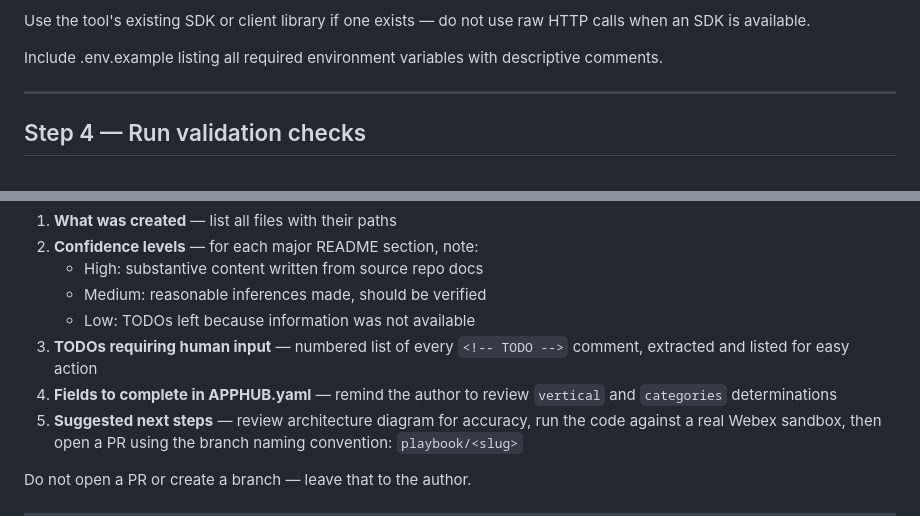
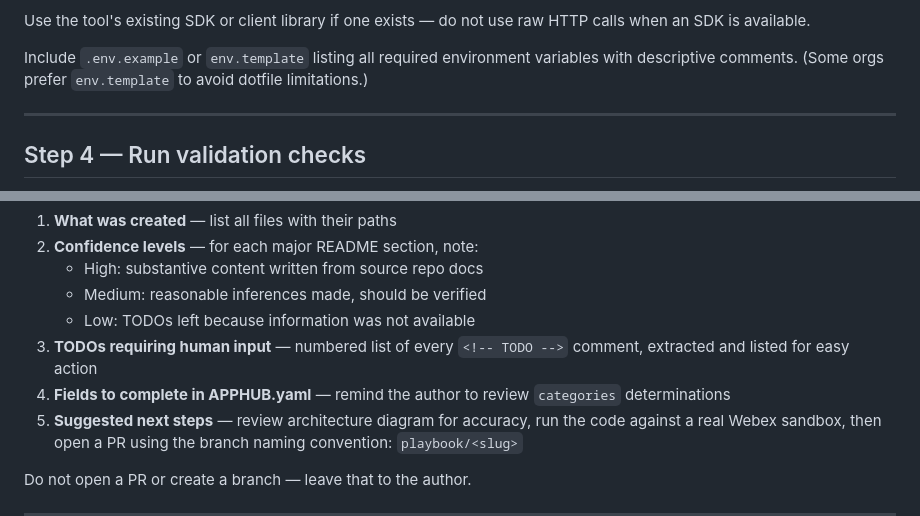
Before and after one commit to webex/WebexPlaybooks, a Markdown page: docs/commands/import_playbook.md, 2 parts joined by grey strips. Rendered like a GitHub page.

```diff
--- a/docs/commands/import_playbook.md
+++ b/docs/commands/import_playbook.md
@@ -224,7 +235,8 @@ The source code must:
 Use the tool's existing SDK or client library if one exists — do not use raw HTTP calls
 when an SDK is available.
 
-Include .env.example listing all required environment variables with descriptive comments.
+Include `.env.example` or `env.template` listing all required environment variables with
+descriptive comments. (Some orgs prefer `env.template` to avoid dotfile limitations.)
 
 ---
 
@@ -271,7 +283,7 @@ Output a summary covering:
 3. **TODOs requiring human input** — numbered list of every `<!-- TODO -->` comment,
    extracted and listed for easy action
 4. **Fields to complete in APPHUB.yaml** — remind the author to review
-   `vertical` and `categories` determinations
+   `categories` determinations
 5. **Suggested next steps** — review architecture diagram for accuracy,
    run the code against a real Webex sandbox, then open a PR using the branch naming
    convention: `playbook/<slug>`
```
Also changed, not shown: other parts of docs/commands/import_playbook.md (+20 -9 lines).
